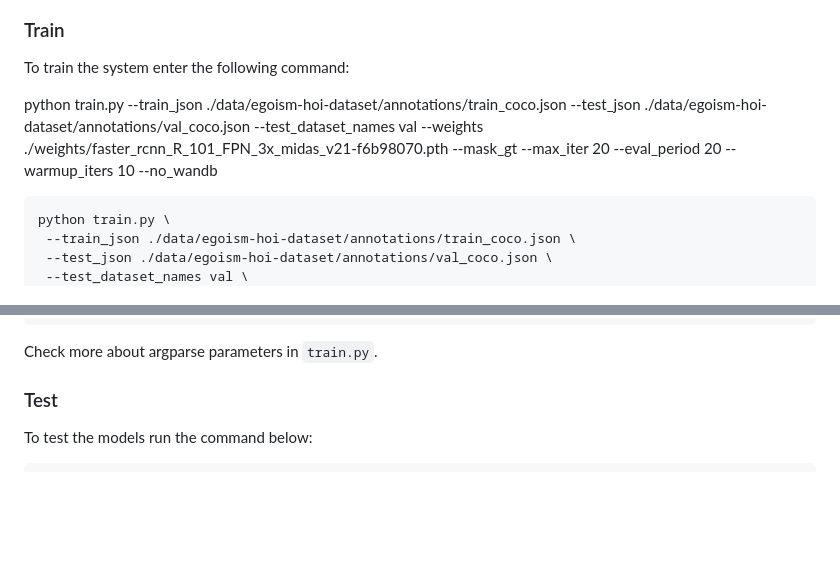
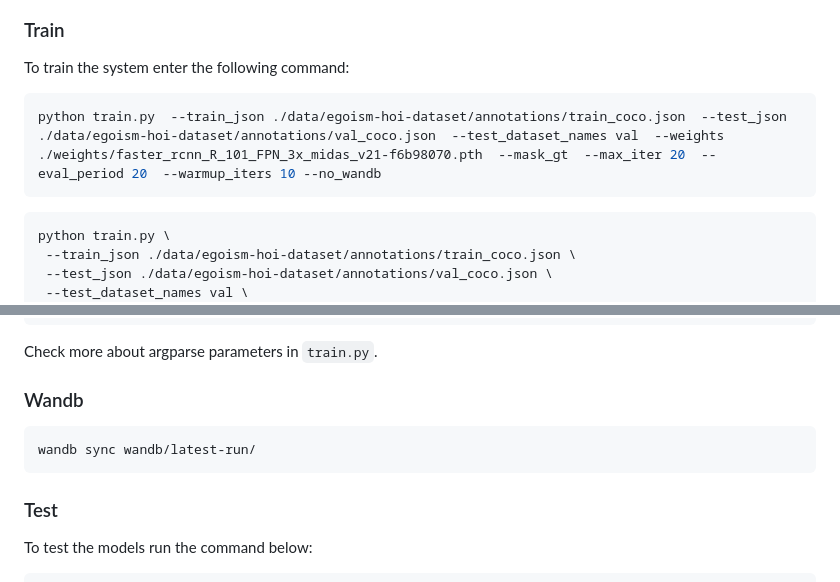
Before and after one commit to NextVisionLab/GlovEgo-HOI, a Markdown page: README.md, 2 parts joined by grey strips. Rendered like a GitHub page; blank space fills up the shorter version.

````diff
--- a/README.md
+++ b/README.md
@@ -77,7 +77,9 @@ To replicate the results of the paper, train your model using these pre-trained
 ### Train
 To train the system enter the following command:
 
+```bash
 python train.py  --train_json ./data/egoism-hoi-dataset/annotations/train_coco.json  --test_json ./data/egoism-hoi-dataset/annotations/val_coco.json  --test_dataset_names val  --weights ./weights/faster_rcnn_R_101_FPN_3x_midas_v21-f6b98070.pth  --mask_gt  --max_iter 20  --eval_period 20  --warmup_iters 10 --no_wandb
+```
 
 ```bash
 python train.py \
@@ -101,6 +103,11 @@ python train.py \
 ```
 
 Check more about argparse parameters in `train.py`.
+
+### Wandb
+```bash
+wandb sync wandb/latest-run/
+```
 
 ### Test
 To test the models run the command below:
````
